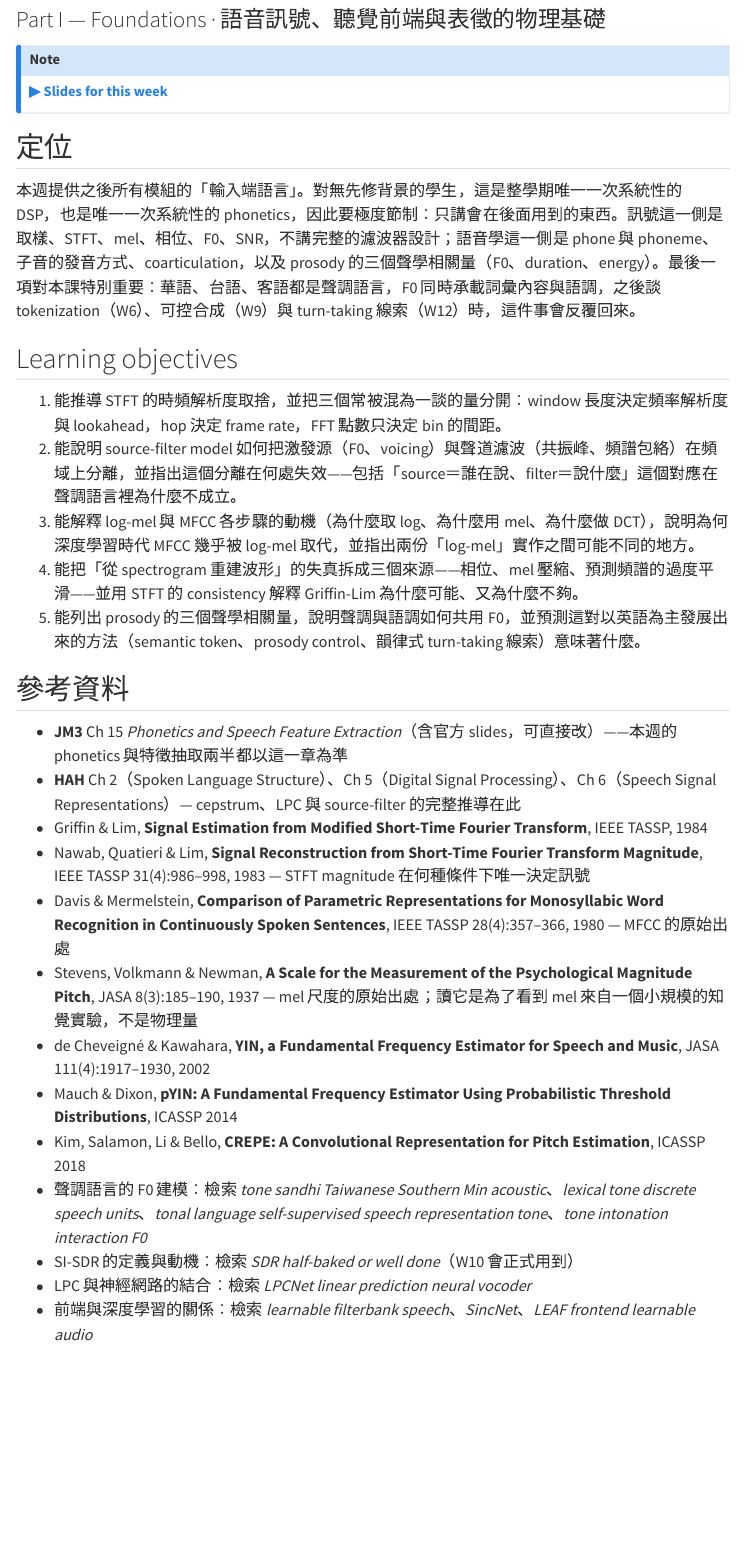
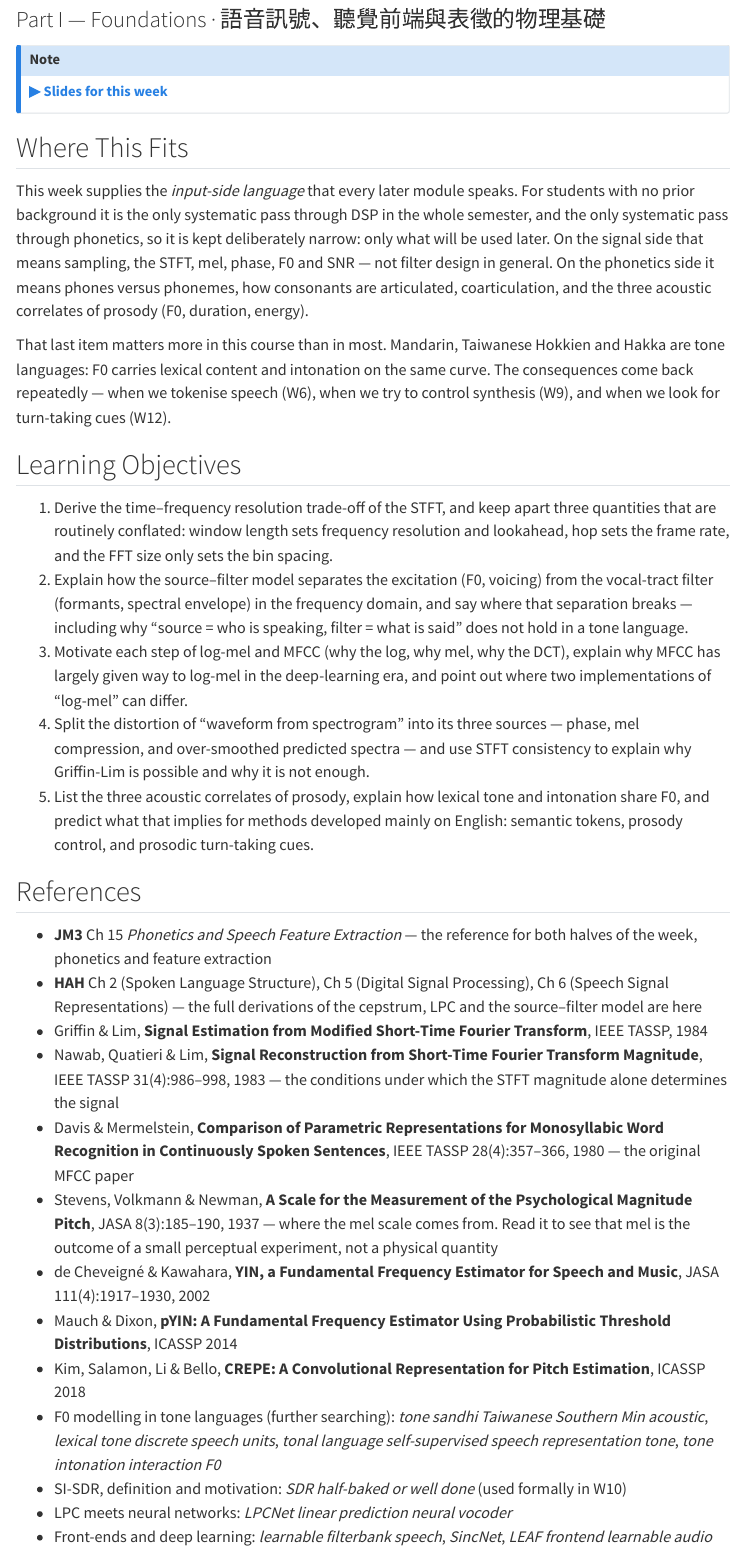
Before and after one commit to hungshinlee/Speech-AI, a Quarto document (weeks/w02.qmd): the page in a window 1100 px wide, from 120 px down. Rendered offline with R 4.5, knitr and Pandoc in place of Quarto, with nearby package versions; menus at the side of the page are left out.

Commit message:
site: open W2 (English page, sidebar, schedule and course-map links)

```diff
--- a/_quarto.yml
+++ b/_quarto.yml
@@ -8,11 +8,12 @@ project:
     - slides.qmd
     - supplements.qmd
     - supplements/*.qmd
-    # 只上 W1。build_weeks.py 仍會產生 weeks/w02–w14.qmd（內容照樣過濾、
+    # 只上 W1、W2。build_weeks.py 仍會產生 weeks/w03–w14.qmd（內容照樣過濾、
     # 跟著大綱更新），但不 render，站上就沒有那些頁面。
     # **要開放某一週：這裡加一行，並同步改 build_weeks.py 的 PUBLISHED_WEEKS
     # 與下面 sidebar 的註解區塊。**
     - weeks/w01.qmd
+    - weeks/w02.qmd
     - slides/*.qmd
   resources:
     - slides/assets/**
@@ -82,7 +83,7 @@ website:
       - section: "Part I — Foundations"
         contents:
           - href: weeks/w01.qmd
-          # - href: weeks/w02.qmd
+          - href: weeks/w02.qmd
           # - href: weeks/w03.qmd
           # - href: weeks/w04.qmd
           # - href: weeks/w05.qmd
--- a/scripts/build_weeks.py
+++ b/scripts/build_weeks.py
@@ -75,7 +75,7 @@ HINGE = (6,)   # 全課樞紐（frame rate、token 預算、語意／聲學分
 # 與 Reading table 都只顯示文字，不給連結；_quarto.yml 也把它們排除在
 # render 清單與 sidebar 之外，所以站上不會有那些頁面，連結才不會是死的。
 # **要開放某一週就把週次加進來，並同步解開 _quarto.yml 裡對應的兩處註解。**
-PUBLISHED_WEEKS = {1}
+PUBLISHED_WEEKS = {1, 2}
 
 # syllabus.qmd 與 resources.qmd 引用的英文片段（手寫，依 `<!-- file: X -->` 切段）
 SITE_EN = os.path.join(ROOT, "docs", "site-en.md")
--- a/weeks/w02.qmd
+++ b/weeks/w02.qmd
@@ -10,27 +10,29 @@ toc-depth: 2
 [**▶ Slides for this week**](../slides/w02.qmd)
 :::
 
-## 定位
-本週提供之後所有模組的「輸入端語言」。對無先修背景的學生，這是整學期唯一一次系統性的 DSP，也是唯一一次系統性的 phonetics，因此要極度節制：只講會在後面用到的東西。訊號這一側是取樣、STFT、mel、相位、F0、SNR，不講完整的濾波器設計；語音學這一側是 phone 與 phoneme、子音的發音方式、coarticulation，以及 prosody 的三個聲學相關量（F0、duration、energy）。最後一項對本課特別重要：華語、台語、客語都是聲調語言，F0 同時承載詞彙內容與語調，之後談 tokenization（W6）、可控合成（W9）與 turn-taking 線索（W12）時，這件事會反覆回來。
+## Where This Fits
+This week supplies the *input-side language* that every later module speaks. For students with no prior background it is the only systematic pass through DSP in the whole semester, and the only systematic pass through phonetics, so it is kept deliberately narrow: only what will be used later. On the signal side that means sampling, the STFT, mel, phase, F0 and SNR — not filter design in general. On the phonetics side it means phones versus phonemes, how consonants are articulated, coarticulation, and the three acoustic correlates of prosody (F0, duration, energy).
 
-## Learning objectives
-1. 能推導 STFT 的時頻解析度取捨，並把三個常被混為一談的量分開：window 長度決定頻率解析度與 lookahead，hop 決定 frame rate，FFT 點數只決定 bin 的間距。
-2. 能說明 source-filter model 如何把激發源（F0、voicing）與聲道濾波（共振峰、頻譜包絡）在頻域上分離，並指出這個分離在何處失效——包括「source＝誰在說、filter＝說什麼」這個對應在聲調語言裡為什麼不成立。
-3. 能解釋 log-mel 與 MFCC 各步驟的動機（為什麼取 log、為什麼用 mel、為什麼做 DCT），說明為何深度學習時代 MFCC 幾乎被 log-mel 取代，並指出兩份「log-mel」實作之間可能不同的地方。
-4. 能把「從 spectrogram 重建波形」的失真拆成三個來源——相位、mel 壓縮、預測頻譜的過度平滑——並用 STFT 的 consistency 解釋 Griffin-Lim 為什麼可能、又為什麼不夠。
-5. 能列出 prosody 的三個聲學相關量，說明聲調與語調如何共用 F0，並預測這對以英語為主發展出來的方法（semantic token、prosody control、韻律式 turn-taking 線索）意味著什麼。
+That last item matters more in this course than in most. Mandarin, Taiwanese Hokkien and Hakka are tone languages: F0 carries lexical content and intonation on the same curve. The consequences come back repeatedly — when we tokenise speech (W6), when we try to control synthesis (W9), and when we look for turn-taking cues (W12).
 
-## 參考資料
-- **JM3** Ch 15 *Phonetics and Speech Feature Extraction*（含官方 slides，可直接改）——本週的 phonetics 與特徵抽取兩半都以這一章為準
-- **HAH** Ch 2（Spoken Language Structure）、Ch 5（Digital Signal Processing）、Ch 6（Speech Signal Representations）— cepstrum、LPC 與 source-filter 的完整推導在此
+## Learning Objectives
+1. Derive the time–frequency resolution trade-off of the STFT, and keep apart three quantities that are routinely conflated: window length sets frequency resolution and lookahead, hop sets the frame rate, and the FFT size only sets the bin spacing.
+2. Explain how the source–filter model separates the excitation (F0, voicing) from the vocal-tract filter (formants, spectral envelope) in the frequency domain, and say where that separation breaks — including why "source = who is speaking, filter = what is said" does not hold in a tone language.
+3. Motivate each step of log-mel and MFCC (why the log, why mel, why the DCT), explain why MFCC has largely given way to log-mel in the deep-learning era, and point out where two implementations of "log-mel" can differ.
+4. Split the distortion of "waveform from spectrogram" into its three sources — phase, mel compression, and over-smoothed predicted spectra — and use STFT consistency to explain why Griffin-Lim is possible and why it is not enough.
+5. List the three acoustic correlates of prosody, explain how lexical tone and intonation share F0, and predict what that implies for methods developed mainly on English: semantic tokens, prosody control, and prosodic turn-taking cues.
+
+## References
+- **JM3** Ch 15 *Phonetics and Speech Feature Extraction* — the reference for both halves of the week, phonetics and feature extraction
+- **HAH** Ch 2 (Spoken Language Structure), Ch 5 (Digital Signal Processing), Ch 6 (Speech Signal Representations) — the full derivations of the cepstrum, LPC and the source–filter model are here
 - Griffin & Lim, **Signal Estimation from Modified Short-Time Fourier Transform**, IEEE TASSP, 1984
-- Nawab, Quatieri & Lim, **Signal Reconstruction from Short-Time Fourier Transform Magnitude**, IEEE TASSP 31(4):986–998, 1983 — STFT magnitude 在何種條件下唯一決定訊號
-- Davis & Mermelstein, **Comparison of Parametric Representations for Monosyllabic Word Recognition in Continuously Spoken Sentences**, IEEE TASSP 28(4):357–366, 1980 — MFCC 的原始出處
-- Stevens, Volkmann & Newman, **A Scale for the Measurement of the Psychological Magnitude Pitch**, JASA 8(3):185–190, 1937 — mel 尺度的原始出處；讀它是為了看到 mel 來自一個小規模的知覺實驗，不是物理量
+- Nawab, Quatieri & Lim, **Signal Reconstruction from Short-Time Fourier Transform Magnitude**, IEEE TASSP 31(4):986–998, 1983 — the conditions under which the STFT magnitude alone determines the signal
+- Davis & Mermelstein, **Comparison of Parametric Representations for Monosyllabic Word Recognition in Continuously Spoken Sentences**, IEEE TASSP 28(4):357–366, 1980 — the original MFCC paper
+- Stevens, Volkmann & Newman, **A Scale for the Measurement of the Psychological Magnitude Pitch**, JASA 8(3):185–190, 1937 — where the mel scale comes from. Read it to see that mel is the outcome of a small perceptual experiment, not a physical quantity
 - de Cheveigné & Kawahara, **YIN, a Fundamental Frequency Estimator for Speech and Music**, JASA 111(4):1917–1930, 2002
 - Mauch & Dixon, **pYIN: A Fundamental Frequency Estimator Using Probabilistic Threshold Distributions**, ICASSP 2014
 - Kim, Salamon, Li & Bello, **CREPE: A Convolutional Representation for Pitch Estimation**, ICASSP 2018
-- 聲調語言的 F0 建模：檢索 *tone sandhi Taiwanese Southern Min acoustic*、*lexical tone discrete speech units*、*tonal language self-supervised speech representation tone*、*tone intonation interaction F0*
-- SI-SDR 的定義與動機：檢索 *SDR half-baked or well done*（W10 會正式用到）
-- LPC 與神經網路的結合：檢索 *LPCNet linear prediction neural vocoder*
-- 前端與深度學習的關係：檢索 *learnable filterbank speech*、*SincNet*、*LEAF frontend learnable audio*
+- F0 modelling in tone languages (further searching): *tone sandhi Taiwanese Southern Min acoustic*, *lexical tone discrete speech units*, *tonal language self-supervised speech representation tone*, *tone intonation interaction F0*
+- SI-SDR, definition and motivation: *SDR half-baked or well done* (used formally in W10)
+- LPC meets neural networks: *LPCNet linear prediction neural vocoder*
+- Front-ends and deep learning: *learnable filterbank speech*, *SincNet*, *LEAF frontend learnable audio*
```
Also changed, not shown: _includes/coursemap.md (+1 -1 lines), _includes/reading-table.md (+1 -1 lines), _includes/week-index.md (+1 -1 lines).
